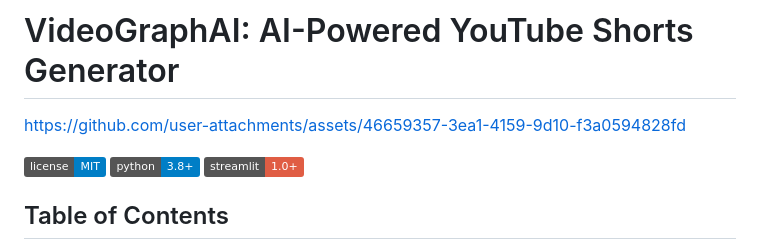
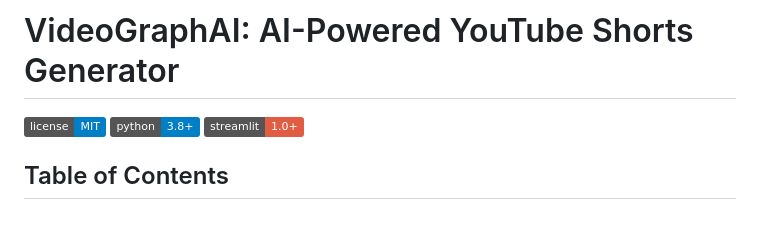
Before and after one commit to mikeoller82/VideoGraphAI, a Markdown page: README.md, the part around the change. Rendered like a GitHub page; badges without logos; blank space fills up the shorter version.

Commit message:
Update README.md
Signed-off-by: Mike Oller <126120051+mikeoller82@users.noreply.github.com>

```diff
--- a/README.md
+++ b/README.md
@@ -1,8 +1,4 @@
 # VideoGraphAI: AI-Powered YouTube Shorts Generator
-
-https://github.com/user-attachments/assets/46659357-3ea1-4159-9d10-f3a0594828fd
-
-
 
 ![License](https://img.shields.io/badge/license-MIT-blue.svg)
 ![Python Version](https://img.shields.io/badge/python-3.8%2B-blue.svg)
```
